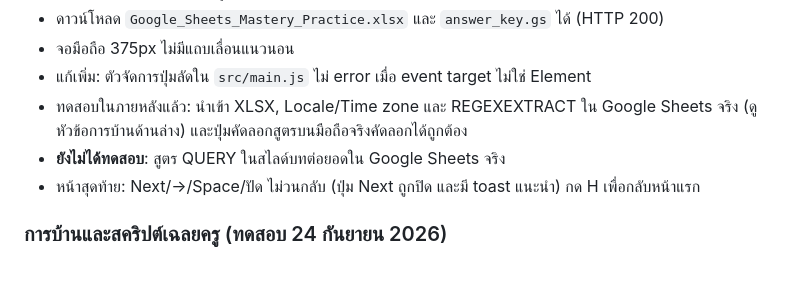
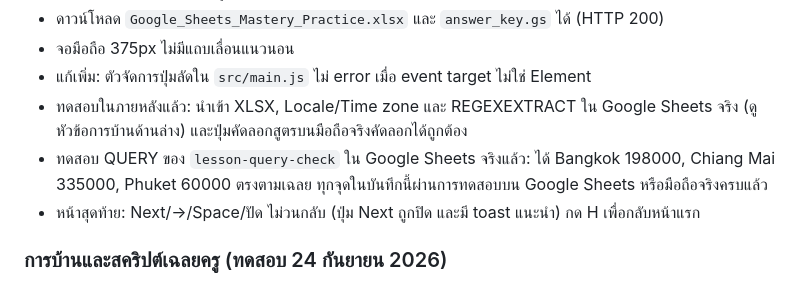
Before and after one commit to namkangwaan/google-sheet-slide-html, a Markdown page: docs/teaching-improvement-plan.md, the part around the change. Rendered like a GitHub page.

Commit message:
docs: record real Sheets test of the QUERY lesson
Co-Authored-By: Claude Opus 5.5 <noreply@anthropic.com>

```diff
--- a/docs/teaching-improvement-plan.md
+++ b/docs/teaching-improvement-plan.md
@@ -38,7 +38,7 @@
 - จอมือถือ 375px ไม่มีแถบเลื่อนแนวนอน
 - แก้เพิ่ม: ตัวจัดการปุ่มลัดใน `src/main.js` ไม่ error เมื่อ event target ไม่ใช่ Element
 - ทดสอบในภายหลังแล้ว: นำเข้า XLSX, Locale/Time zone และ REGEXEXTRACT ใน Google Sheets จริง (ดูหัวข้อการบ้านด้านล่าง) และปุ่มคัดลอกสูตรบนมือถือจริงคัดลอกได้ถูกต้อง
-- **ยังไม่ได้ทดสอบ**: สูตร QUERY ในสไลด์บทต่อยอดใน Google Sheets จริง
+- ทดสอบ QUERY ของ `lesson-query-check` ใน Google Sheets จริงแล้ว: ได้ Bangkok 198000, Chiang Mai 335000, Phuket 60000 ตรงตามเฉลย ทุกจุดในบันทึกนี้ผ่านการทดสอบบน Google Sheets หรือมือถือจริงครบแล้ว
 - หน้าสุดท้าย: Next/→/Space/ปัด ไม่วนกลับ (ปุ่ม Next ถูกปิด และมี toast แนะนำ) กด H เพื่อกลับหน้าแรก
 
 ### การบ้านและสคริปต์เฉลยครู (ทดสอบ 24 กันยายน 2026)
```
